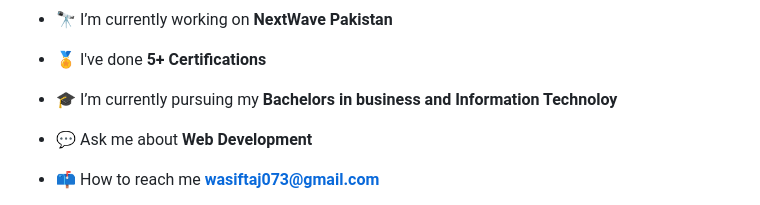
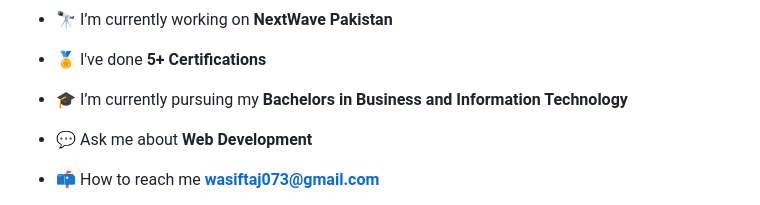
Before and after one commit to wasiftaj/wasiftaj, a Markdown page: README.md, the part around one of its changes. Drawn GitHub-style.

```diff
--- a/README.md
+++ b/README.md
@@ -7,7 +7,7 @@
 
 - 🏅 I've done **5+ Certifications**
 
-- 🎓 I’m currently pursuing my **Bachelors in business and Information Technoloy**
+- 🎓 I’m currently pursuing my **Bachelors in Business and Information Technology**
 
 - 💬 Ask me about **Web Development**
 
```
Also changed, not shown: other parts of README.md (+1 -1 lines).
